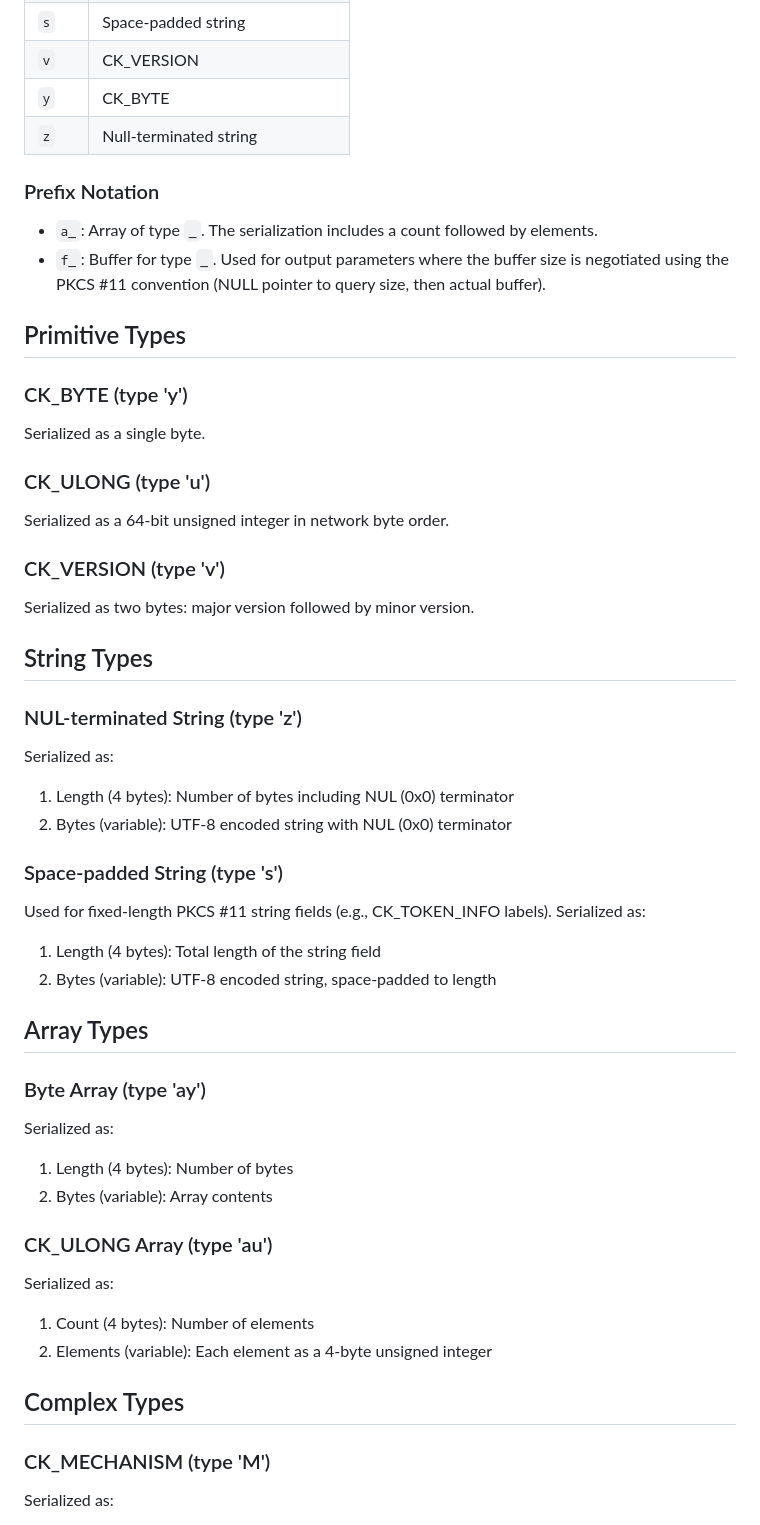
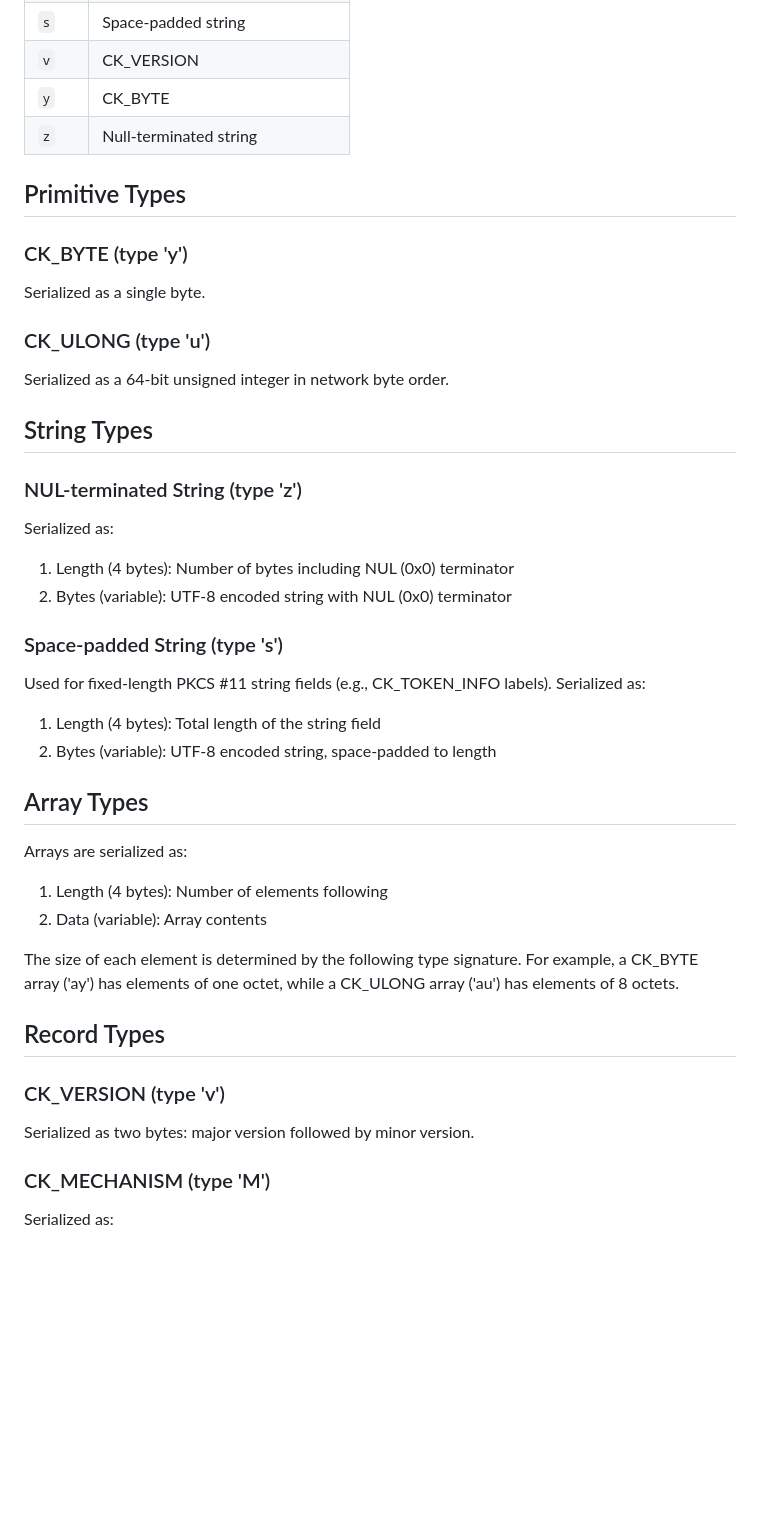
Before and after one commit to ueno/draft-ueno-pkcs11-rpc, a Markdown page: draft-ueno-pkcs11-rpc.md, the part around one of its changes. Rendered like a GitHub page; blank space fills up the shorter version.

```diff
--- a/draft-ueno-pkcs11-rpc.md
+++ b/draft-ueno-pkcs11-rpc.md
@@ -344,11 +344,6 @@ The following type codes are defined:
 | `y`  | CK_BYTE                                    |
 | `z`  | Null-terminated string                     |
 
-### Prefix Notation
-
-- `a_`: Array of type `_`. The serialization includes a count followed by elements.
-- `f_`: Buffer for type `_`. Used for output parameters where the buffer size is negotiated using the PKCS #11 convention (NULL pointer to query size, then actual buffer).
-
 ## Primitive Types
 
 ### CK_BYTE (type 'y')
@@ -359,39 +354,36 @@ Serialized as a single byte.
 
 Serialized as a 64-bit unsigned integer in network byte order.
 
-### CK_VERSION (type 'v')
-
-Serialized as two bytes: major version followed by minor version.
-
 ## String Types
 
 ### NUL-terminated String (type 'z')
 
 Serialized as:
+
 1. Length (4 bytes): Number of bytes including NUL (0x0) terminator
 2. Bytes (variable): UTF-8 encoded string with NUL (0x0) terminator
 
 ### Space-padded String (type 's')
 
 Used for fixed-length PKCS #11 string fields (e.g., CK_TOKEN_INFO labels). Serialized as:
+
 1. Length (4 bytes): Total length of the string field
 2. Bytes (variable): UTF-8 encoded string, space-padded to length
 
 ## Array Types
 
-### Byte Array (type 'ay')
+Arrays are serialized as:
 
-Serialized as:
-1. Length (4 bytes): Number of bytes
-2. Bytes (variable): Array contents
+1. Length (4 bytes): Number of elements following
+2. Data (variable): Array contents
 
-### CK_ULONG Array (type 'au')
+The size of each element is determined by the following type signature. For example, a CK_BYTE array ('ay') has elements of one octet, while a CK_ULONG array ('au') has elements of 8 octets.
 
-Serialized as:
-1. Count (4 bytes): Number of elements
-2. Elements (variable): Each element as a 4-byte unsigned integer
+## Record Types
 
-## Complex Types
+### CK_VERSION (type 'v')
+
+Serialized as two bytes: major version followed by minor version.
 
 ### CK_MECHANISM (type 'M')
 
```
Also changed, not shown: other parts of draft-ueno-pkcs11-rpc.md (+9 -17 lines).
